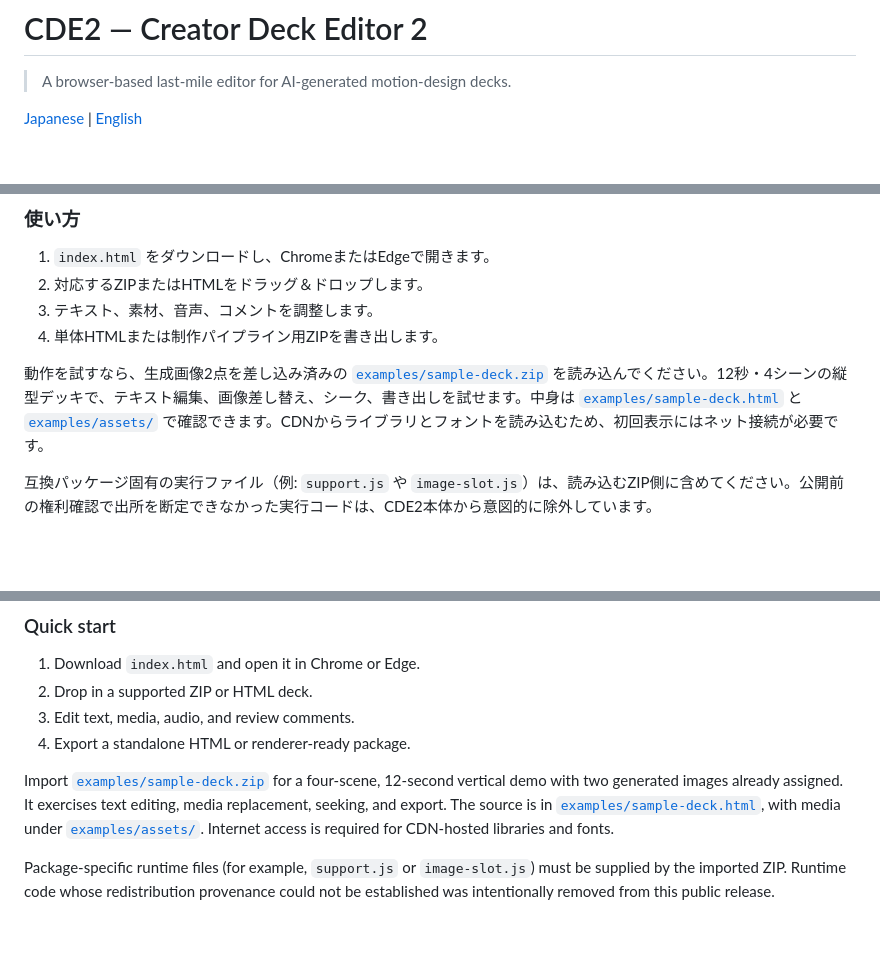
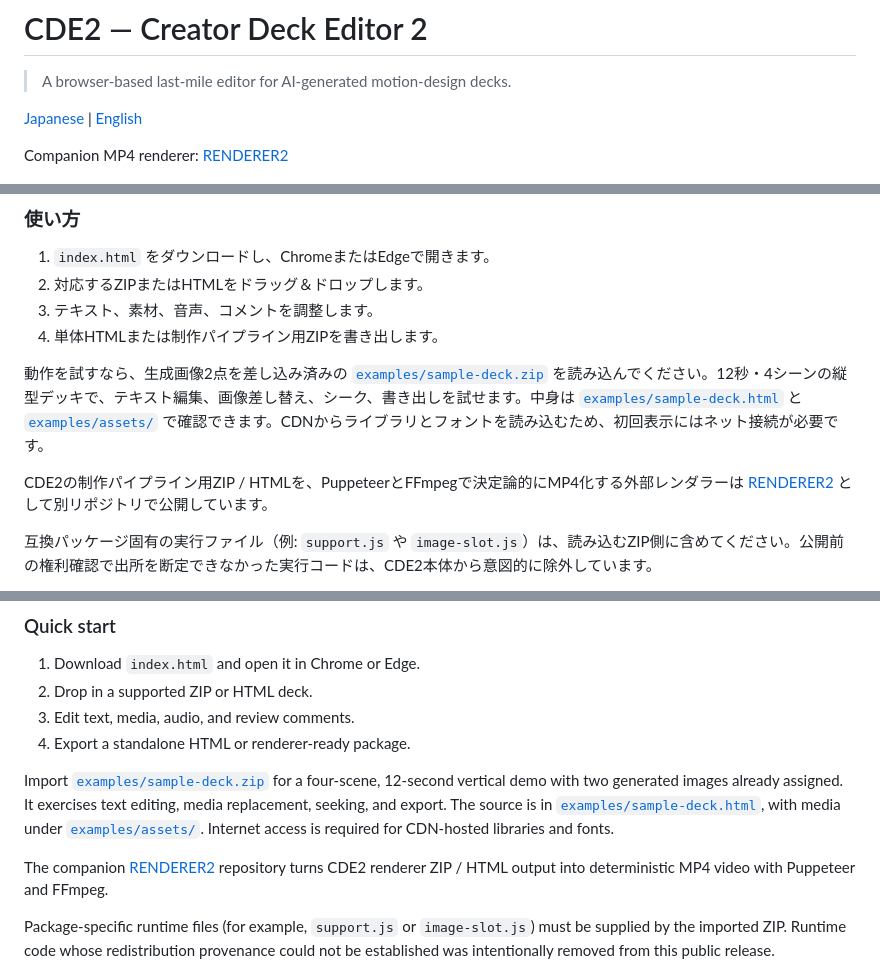
Before and after one commit to phrase00-sketch/cde2, a Markdown page: README.md, 3 parts joined by grey strips. Rendered like a GitHub page; blank space fills up the shorter version.

Commit message:
Link companion RENDERER2

```diff
--- a/README.md
+++ b/README.md
@@ -3,6 +3,8 @@
 > A browser-based last-mile editor for AI-generated motion-design decks.
 
 [Japanese](#日本語) | [English](#english)
+
+Companion MP4 renderer: [RENDERER2](https://github.com/phrase00-sketch/renderer2)
 
 ![CDE2 editor](docs/cde2-screenshot.png)
 
@@ -36,6 +38,8 @@ AI生成物と完成品の間にある「最後の1マイル」を、非エン
 4. 単体HTMLまたは制作パイプライン用ZIPを書き出します。
 
 動作を試すなら、生成画像2点を差し込み済みの [`examples/sample-deck.zip`](examples/sample-deck.zip) を読み込んでください。12秒・4シーンの縦型デッキで、テキスト編集、画像差し替え、シーク、書き出しを試せます。中身は [`examples/sample-deck.html`](examples/sample-deck.html) と [`examples/assets/`](examples/assets/) で確認できます。CDNからライブラリとフォントを読み込むため、初回表示にはネット接続が必要です。
+
+CDE2の制作パイプライン用ZIP / HTMLを、PuppeteerとFFmpegで決定論的にMP4化する外部レンダラーは [RENDERER2](https://github.com/phrase00-sketch/renderer2) として別リポジトリで公開しています。
 
 互換パッケージ固有の実行ファイル（例: `support.js` や `image-slot.js`）は、読み込むZIP側に含めてください。公開前の権利確認で出所を断定できなかった実行コードは、CDE2本体から意図的に除外しています。
 
@@ -76,6 +80,8 @@ The project was created by a non-engineer who did not know what GitHub was, for
 
 Import [`examples/sample-deck.zip`](examples/sample-deck.zip) for a four-scene, 12-second vertical demo with two generated images already assigned. It exercises text editing, media replacement, seeking, and export. The source is in [`examples/sample-deck.html`](examples/sample-deck.html), with media under [`examples/assets/`](examples/assets/). Internet access is required for CDN-hosted libraries and fonts.
 
+The companion [RENDERER2](https://github.com/phrase00-sketch/renderer2) repository turns CDE2 renderer ZIP / HTML output into deterministic MP4 video with Puppeteer and FFmpeg.
+
 Package-specific runtime files (for example, `support.js` or `image-slot.js`) must be supplied by the imported ZIP. Runtime code whose redistribution provenance could not be established was intentionally removed from this public release.
 
 To generate a compatible deck with an AI, use the [deck authoring guide](docs/DECK_AUTHORING_GUIDE.md#english) and the [copy-ready AI prompt](docs/AI_DECK_PROMPT.md#english). They document the public compatibility contract without depending on a private production workflow or a specific external renderer.
```
